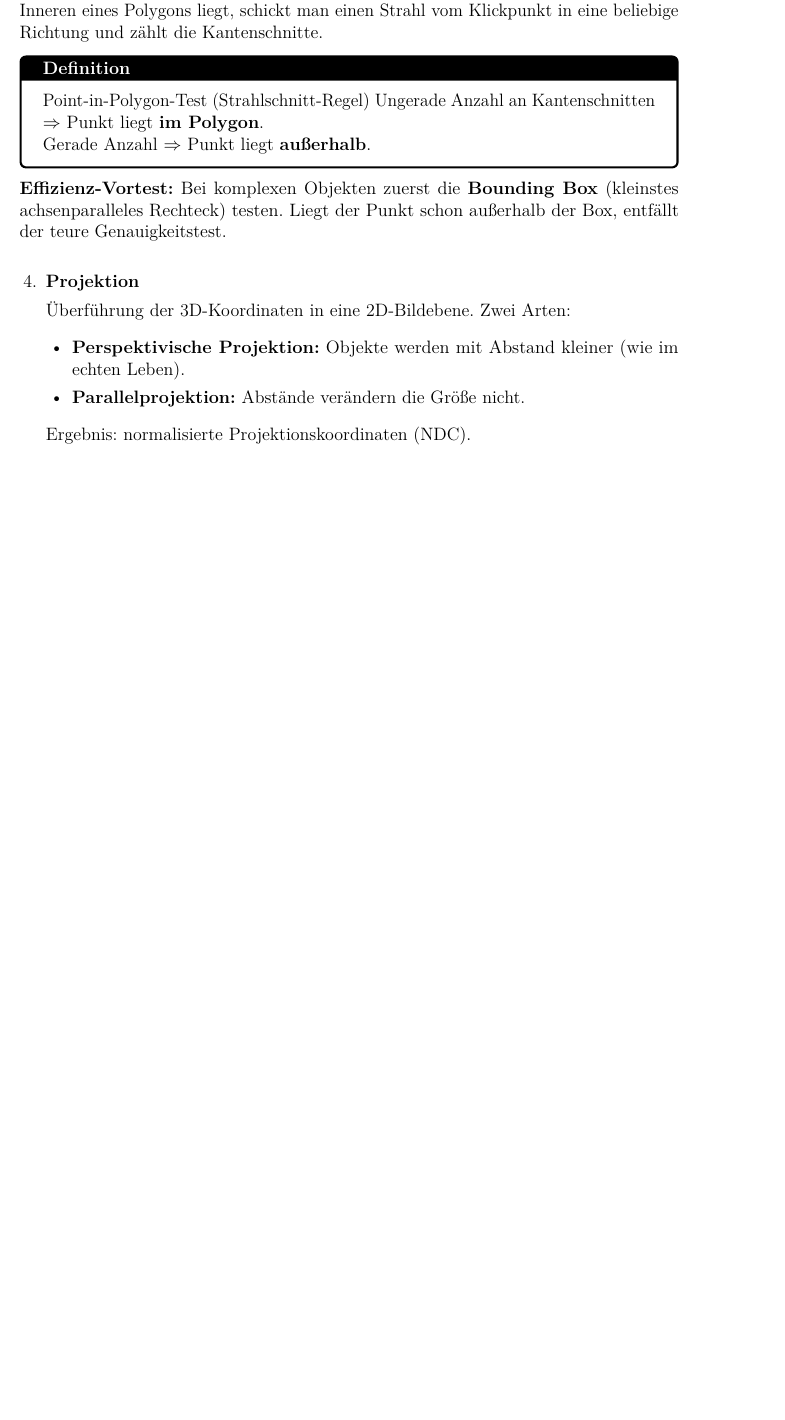
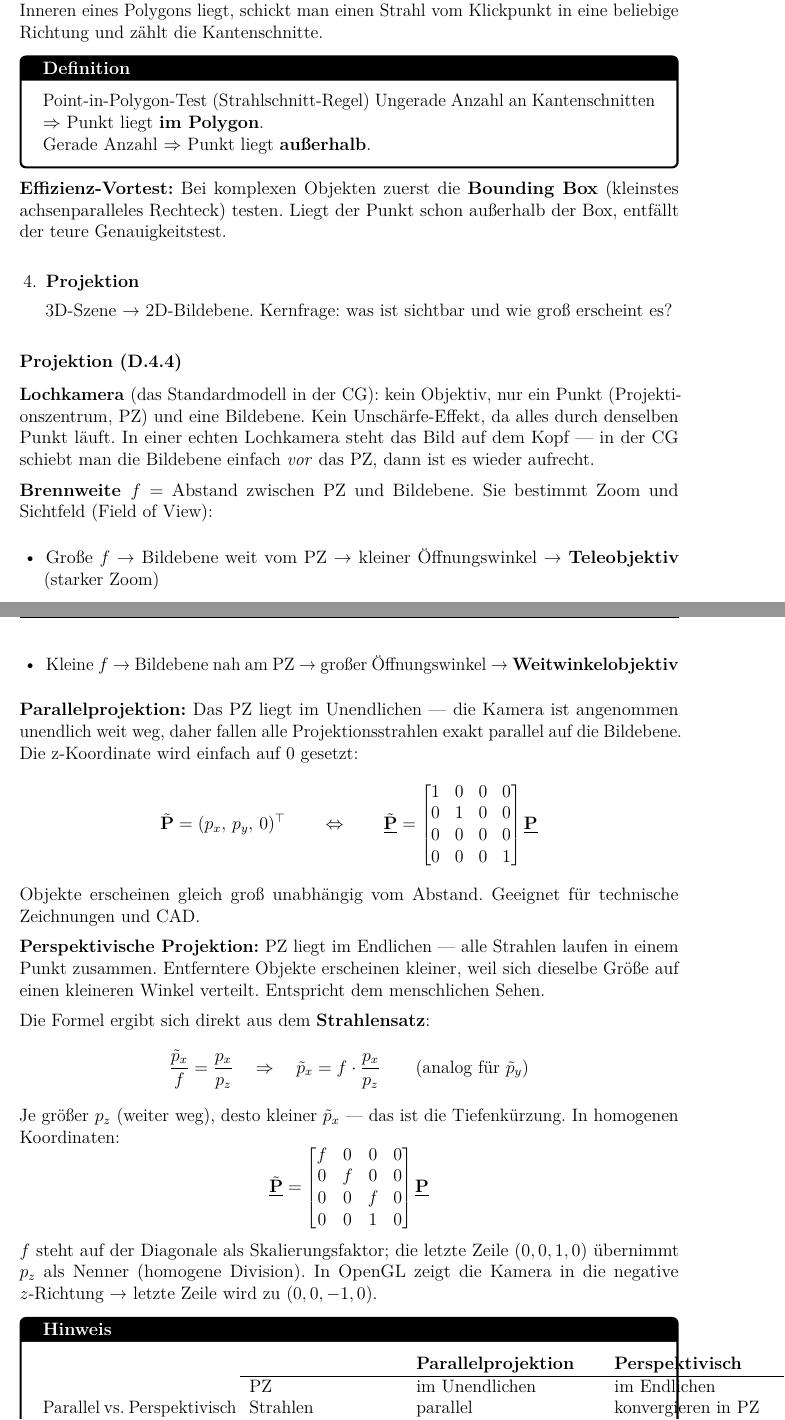
Before and after one commit to dpaguba/college-assignment, a LaTeX document (main.tex): part of page 39 of 40 before the commit and two parts of pages 39 and 40 of 41 after it, the two joined at a grey line, cut so that both start at the same text, the shorter picture padded with empty space. Compiled offline with pdfLaTeX.

Commit message:
add: Projektion (D.4.4) unter Schritt 4 – Lochkamera, Brennweite, Parallel- und Perspektivprojektion

```diff
--- a/main.tex
+++ b/main.tex
@@ -2613,12 +2613,64 @@ Gerade Anzahl $\Rightarrow$ Punkt liegt \textbf{außerhalb}.
 
   \item \textbf{Projektion}
 
-  Überführung der 3D-Koordinaten in eine 2D-Bildebene. Zwei Arten:
-  \begin{itemize}
-    \item \textbf{Perspektivische Projektion:} Objekte werden mit Abstand kleiner (wie im echten Leben).
-    \item \textbf{Parallelprojektion:} Abstände verändern die Größe nicht.
-  \end{itemize}
-  Ergebnis: normalisierte Projektionskoordinaten (NDC).
+  3D-Szene → 2D-Bildebene. Kernfrage: was ist sichtbar und wie groß erscheint es?
+
+\end{enumerate}
+
+% --- Details zu Schritt 4: Projektion ---
+
+\subsubsection*{Projektion (D.4.4)}
+
+\textbf{Lochkamera} (das Standardmodell in der CG): kein Objektiv, nur ein Punkt (Projektionszentrum, PZ) und eine Bildebene. Kein Unschärfe-Effekt, da alles durch denselben Punkt läuft. In einer echten Lochkamera steht das Bild auf dem Kopf — in der CG schiebt man die Bildebene einfach \textit{vor} das PZ, dann ist es wieder aufrecht.
+
+\textbf{Brennweite $f$} = Abstand zwischen PZ und Bildebene. Sie bestimmt Zoom und Sichtfeld (Field of View):
+\begin{itemize}
+  \item Große $f$ → Bildebene weit vom PZ → kleiner Öffnungswinkel → \textbf{Teleobjektiv} (starker Zoom)
+  \item Kleine $f$ → Bildebene nah am PZ → großer Öffnungswinkel → \textbf{Weitwinkelobjektiv}
+\end{itemize}
+
+\textbf{Parallelprojektion:} Das PZ liegt im Unendlichen — die Kamera ist angenommen unendlich weit weg, daher fallen alle Projektionsstrahlen exakt parallel auf die Bildebene. Die z-Koordinate wird einfach auf 0 gesetzt:
+\[
+  \tilde{\mathbf{P}} = (p_x,\, p_y,\, 0)^\top
+  \qquad \Leftrightarrow \qquad
+  \tilde{\underline{\mathbf{P}}} =
+  \begin{bmatrix}1&0&0&0\\0&1&0&0\\0&0&0&0\\0&0&0&1\end{bmatrix}
+  \underline{\mathbf{P}}
+\]
+Objekte erscheinen gleich groß unabhängig vom Abstand. Geeignet für technische Zeichnungen und CAD.
+
+\textbf{Perspektivische Projektion:} PZ liegt im Endlichen — alle Strahlen laufen in einem Punkt zusammen. Entferntere Objekte erscheinen kleiner, weil sich dieselbe Größe auf einen kleineren Winkel verteilt. Entspricht dem menschlichen Sehen.
+
+Die Formel ergibt sich direkt aus dem \textbf{Strahlensatz}:
+\[
+  \frac{\tilde{p}_x}{f} = \frac{p_x}{p_z}
+  \quad\Rightarrow\quad
+  \tilde{p}_x = f \cdot \frac{p_x}{p_z}
+  \qquad \text{(analog für } \tilde{p}_y\text{)}
+\]
+Je größer $p_z$ (weiter weg), desto kleiner $\tilde{p}_x$ — das ist die Tiefenkürzung. In homogenen Koordinaten:
+\[
+  \tilde{\underline{\mathbf{P}}} =
+  \begin{bmatrix}f&0&0&0\\0&f&0&0\\0&0&f&0\\0&0&1&0\end{bmatrix}
+  \underline{\mathbf{P}}
+\]
+$f$ steht auf der Diagonale als Skalierungsfaktor; die letzte Zeile $(0,0,1,0)$ übernimmt $p_z$ als Nenner (homogene Division). In OpenGL zeigt die Kamera in die negative $z$-Richtung → letzte Zeile wird zu $(0,0,-1,0)$.
+
+\begin{notebox}{Parallel vs. Perspektivisch}
+\begin{tabular}{lll}
+  & \textbf{Parallelprojektion} & \textbf{Perspektivisch} \\
+  \hline
+  PZ & im Unendlichen & im Endlichen \\
+  Strahlen & parallel & konvergieren in PZ \\
+  Größe mit Abstand & gleich & kleiner (Tiefenkürzung) \\
+  Anwendung & CAD, techn. Zeichnung & Spiele, Film, VR \\
+\end{tabular}
+\end{notebox}
+
+% --- Weiter mit Schritten 5–6 ---
+
+\begin{enumerate}
+  \setcounter{enumi}{4}
 
   \item \textbf{Sichtbarkeitsberechnung}
 
```
